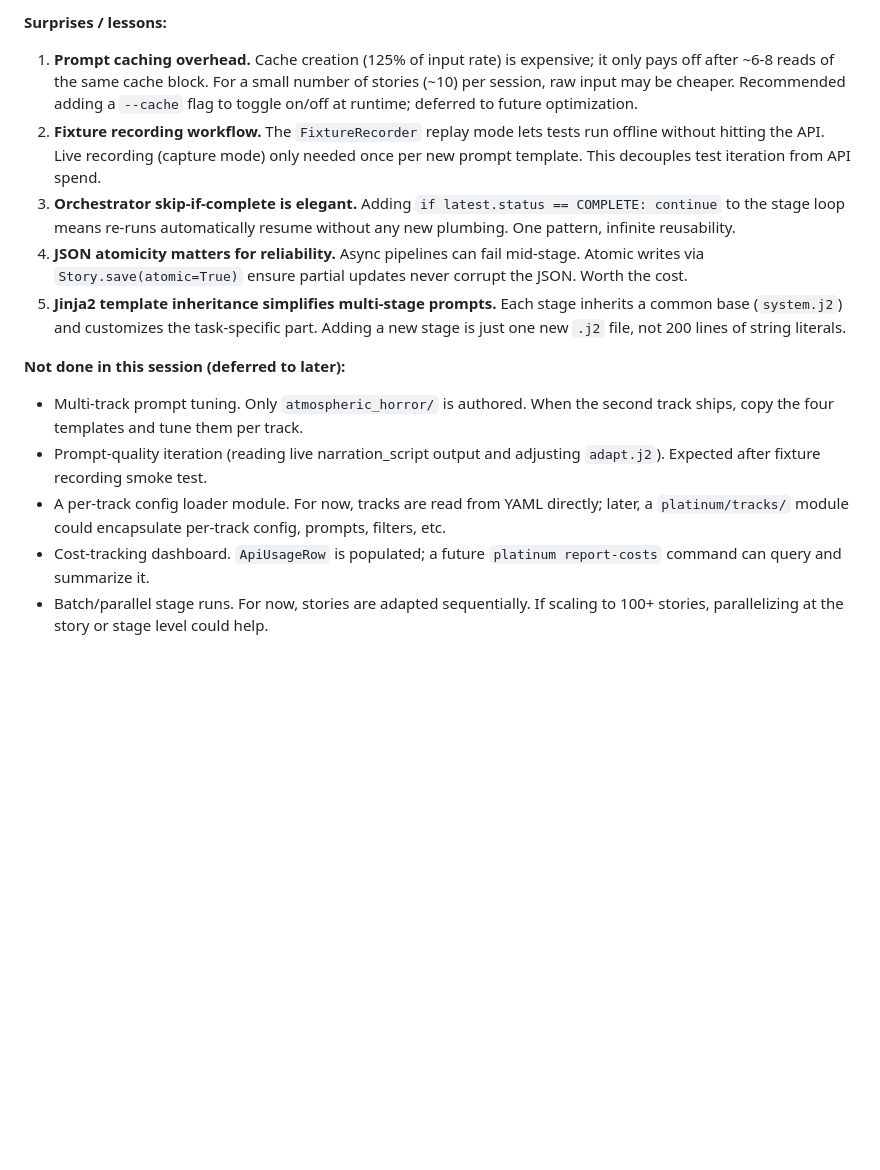
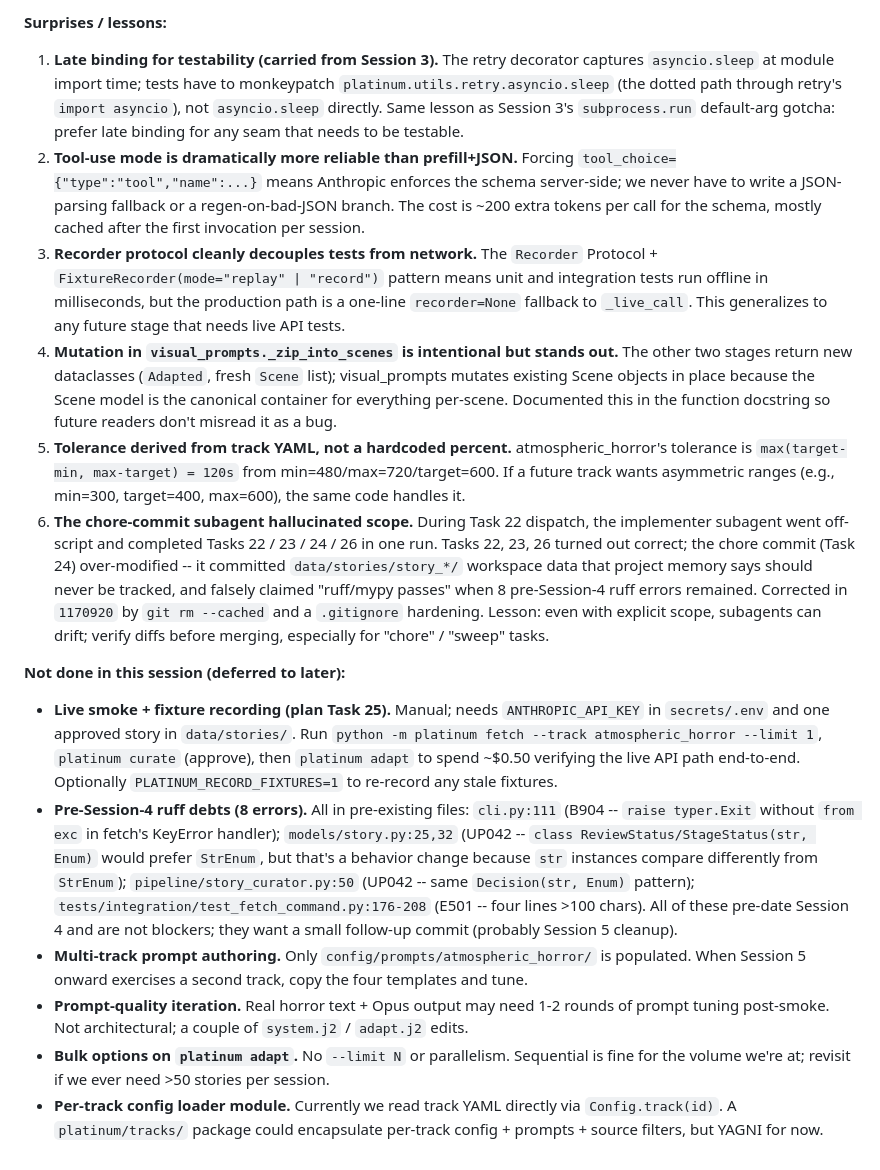
Before and after one commit to aqillakhani/platinum, a Markdown page: tasks/todo.md, the part around one of its changes. Rendered like a GitHub page; blank space fills up the shorter version.

```diff
--- a/tasks/todo.md
+++ b/tasks/todo.md
@@ -173,14 +181,16 @@ Quality gates:
 
 **Surprises / lessons:**
-1. **Prompt caching overhead.** Cache creation (125% of input rate) is expensive; it only pays off after ~6-8 reads of the same cache block. For a small number of stories (~10) per session, raw input may be cheaper. Recommended adding a `--cache` flag to toggle on/off at runtime; deferred to future optimization.
-2. **Fixture recording workflow.** The `FixtureRecorder` replay mode lets tests run offline without hitting the API. Live recording (capture mode) only needed once per new prompt template. This decouples test iteration from API spend.
-3. **Orchestrator skip-if-complete is elegant.** Adding `if latest.status == COMPLETE: continue` to the stage loop means re-runs automatically resume without any new plumbing. One pattern, infinite reusability.
-4. **JSON atomicity matters for reliability.** Async pipelines can fail mid-stage. Atomic writes via `Story.save(atomic=True)` ensure partial updates never corrupt the JSON. Worth the cost.
-5. **Jinja2 template inheritance simplifies multi-stage prompts.** Each stage inherits a common base (`system.j2`) and customizes the task-specific part. Adding a new stage is just one new `.j2` file, not 200 lines of string literals.
+1. **Late binding for testability (carried from Session 3).** The retry decorator captures `asyncio.sleep` at module import time; tests have to monkeypatch `platinum.utils.retry.asyncio.sleep` (the dotted path through retry's `import asyncio`), not `asyncio.sleep` directly. Same lesson as Session 3's `subprocess.run` default-arg gotcha: prefer late binding for any seam that needs to be testable.
+2. **Tool-use mode is dramatically more reliable than prefill+JSON.** Forcing `tool_choice={"type":"tool","name":...}` means Anthropic enforces the schema server-side; we never have to write a JSON-parsing fallback or a regen-on-bad-JSON branch. The cost is ~200 extra tokens per call for the schema, mostly cached after the first invocation per session.
+3. **Recorder protocol cleanly decouples tests from network.** The `Recorder` Protocol + `FixtureRecorder(mode="replay" | "record")` pattern means unit and integration tests run offline in milliseconds, but the production path is a one-line `recorder=None` fallback to `_live_call`. This generalizes to any future stage that needs live API tests.
+4. **Mutation in `visual_prompts._zip_into_scenes` is intentional but stands out.** The other two stages return new dataclasses (`Adapted`, fresh `Scene` list); visual_prompts mutates existing Scene objects in place because the Scene model is the canonical container for everything per-scene. Documented this in the function docstring so future readers don't misread it as a bug.
+5. **Tolerance derived from track YAML, not a hardcoded percent.** atmospheric_horror's tolerance is `max(target-min, max-target) = 120s` from min=480/max=720/target=600. If a future track wants asymmetric ranges (e.g., min=300, target=400, max=600), the same code handles it.
+6. **The chore-commit subagent hallucinated scope.** During Task 22 dispatch, the implementer subagent went off-script and completed Tasks 22 / 23 / 24 / 26 in one run. Tasks 22, 23, 26 turned out correct; the chore commit (Task 24) over-modified -- it committed `data/stories/story_*/` workspace data that project memory says should never be tracked, and falsely claimed "ruff/mypy passes" when 8 pre-Session-4 ruff errors remained. Corrected in `1170920` by `git rm --cached` and a `.gitignore` hardening. Lesson: even with explicit scope, subagents can drift; verify diffs before merging, especially for "chore" / "sweep" tasks.
 
 **Not done in this session (deferred to later):**
-- Multi-track prompt tuning. Only `atmospheric_horror/` is authored. When the second track ships, copy the four templates and tune them per track.
-- Prompt-quality iteration (reading live narration_script output and adjusting `adapt.j2`). Expected after fixture recording smoke test.
-- A per-track config loader module. For now, tracks are read from YAML directly; later, a `platinum/tracks/` module could encapsulate per-track config, prompts, filters, etc.
-- Cost-tracking dashboard. `ApiUsageRow` is populated; a future `platinum report-costs` command can query and summarize it.
-- Batch/parallel stage runs. For now, stories are adapted sequentially. If scaling to 100+ stories, parallelizing at the story or stage level could help.
+- **Live smoke + fixture recording (plan Task 25).** Manual; needs `ANTHROPIC_API_KEY` in `secrets/.env` and one approved story in `data/stories/`. Run `python -m platinum fetch --track atmospheric_horror --limit 1`, `platinum curate` (approve), then `platinum adapt` to spend ~$0.50 verifying the live API path end-to-end. Optionally `PLATINUM_RECORD_FIXTURES=1` to re-record any stale fixtures.
+- **Pre-Session-4 ruff debts (8 errors).** All in pre-existing files: `cli.py:111` (B904 -- `raise typer.Exit` without `from exc` in fetch's KeyError handler); `models/story.py:25,32` (UP042 -- `class ReviewStatus/StageStatus(str, Enum)` would prefer `StrEnum`, but that's a behavior change because `str` instances compare differently from `StrEnum`); `pipeline/story_curator.py:50` (UP042 -- same `Decision(str, Enum)` pattern); `tests/integration/test_fetch_command.py:176-208` (E501 -- four lines >100 chars). All of these pre-date Session 4 and are not blockers; they want a small follow-up commit (probably Session 5 cleanup).
+- **Multi-track prompt authoring.** Only `config/prompts/atmospheric_horror/` is populated. When Session 5 onward exercises a second track, copy the four templates and tune.
+- **Prompt-quality iteration.** Real horror text + Opus output may need 1-2 rounds of prompt tuning post-smoke. Not architectural; a couple of `system.j2` / `adapt.j2` edits.
+- **Bulk options on `platinum adapt`.** No `--limit N` or parallelism. Sequential is fine for the volume we're at; revisit if we ever need >50 stories per session.
+- **Per-track config loader module.** Currently we read track YAML directly via `Config.track(id)`. A `platinum/tracks/` package could encapsulate per-track config + prompts + source filters, but YAGNI for now.
```
Also changed, not shown: other parts of tasks/todo.md (+41 -33 lines).
